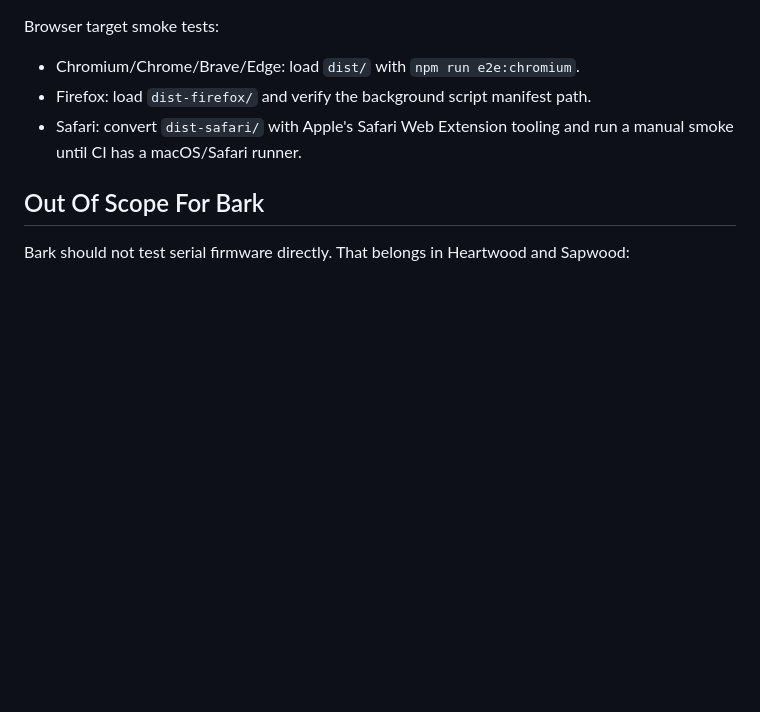
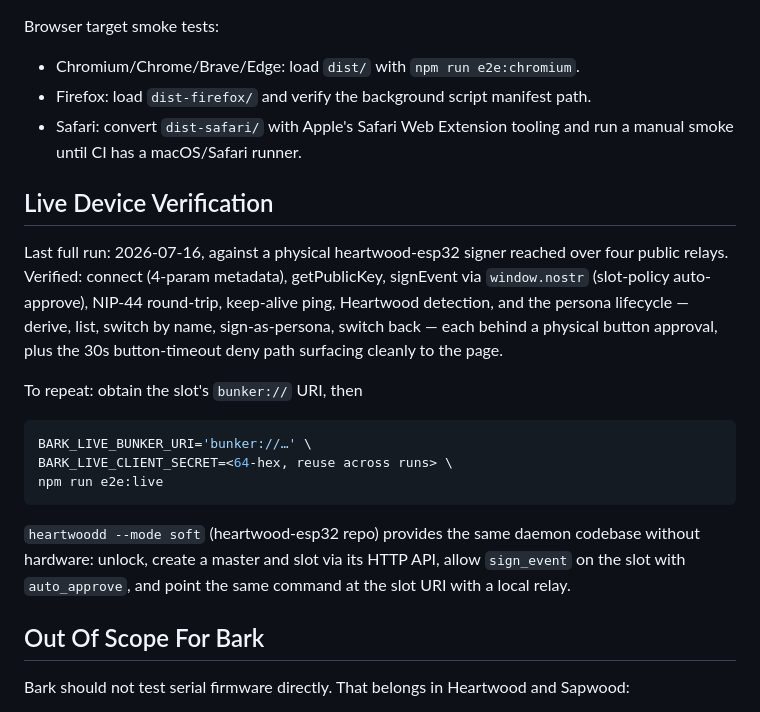
Before and after one commit to forgesworn/bark, a Markdown page: docs/e2e-hardening.md, the part around the change. Drawn GitHub-style; blank space fills up the shorter version.

Commit message:
docs: changelog for post-1.1.0 fixes and live device verification record

````diff
--- a/docs/e2e-hardening.md
+++ b/docs/e2e-hardening.md
@@ -92,6 +92,29 @@ Browser target smoke tests:
 - Safari: convert `dist-safari/` with Apple's Safari Web Extension tooling and
   run a manual smoke until CI has a macOS/Safari runner.
 
+## Live Device Verification
+
+Last full run: 2026-07-16, against a physical heartwood-esp32 signer reached
+over four public relays. Verified: connect (4-param metadata), getPublicKey,
+signEvent via `window.nostr` (slot-policy auto-approve), NIP-44 round-trip,
+keep-alive ping, Heartwood detection, and the persona lifecycle — derive,
+list, switch by name, sign-as-persona, switch back — each behind a physical
+button approval, plus the 30s button-timeout deny path surfacing cleanly to
+the page.
+
+To repeat: obtain the slot's `bunker://` URI, then
+
+```bash
+BARK_LIVE_BUNKER_URI='bunker://…' \
+BARK_LIVE_CLIENT_SECRET=<64-hex, reuse across runs> \
+npm run e2e:live
+```
+
+`heartwoodd --mode soft` (heartwood-esp32 repo) provides the same daemon
+codebase without hardware: unlock, create a master and slot via its HTTP API,
+allow `sign_event` on the slot with `auto_approve`, and point the same command
+at the slot URI with a local relay.
+
 ## Out Of Scope For Bark
 
 Bark should not test serial firmware directly. That belongs in Heartwood and
````
Also changed, not shown: CHANGELOG.md (+19 -0 lines).
